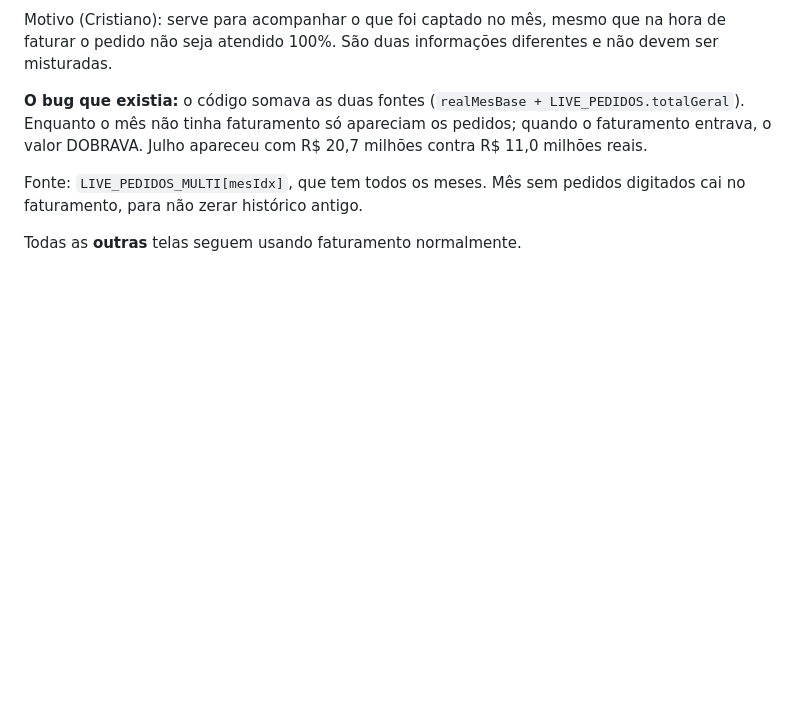
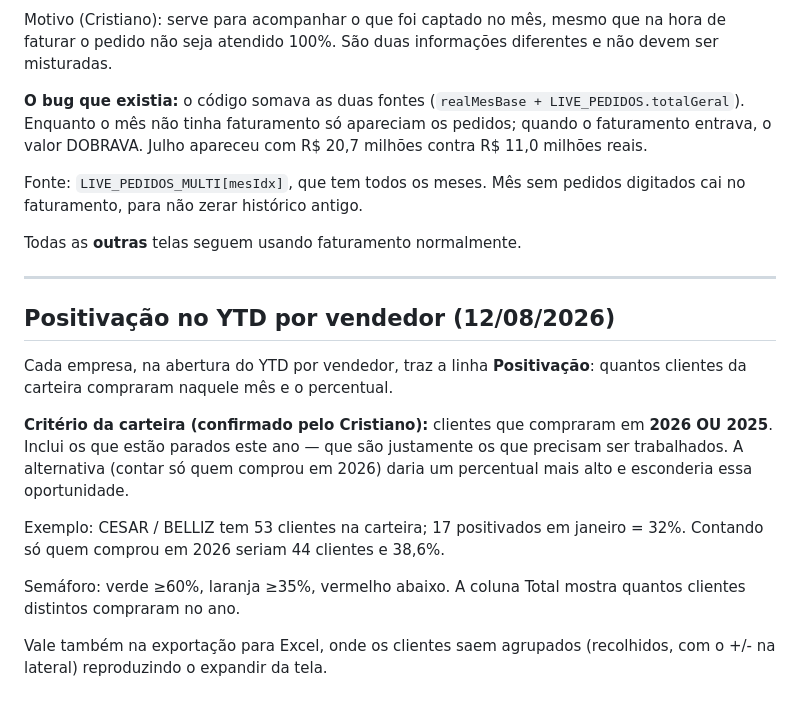
Before and after one commit to Calmeida50/Dashboard-Comercial-Cr-Lima, a Markdown page: CONTEXTO.md, the part around the change. GitHub-like rendering; blank space fills up the shorter version.

Commit message:
docs: criterio da positivacao (carteira = quem comprou em 2026 ou 2025)

```diff
--- a/CONTEXTO.md
+++ b/CONTEXTO.md
@@ -185,3 +185,24 @@ Fonte: `LIVE_PEDIDOS_MULTI[mesIdx]`, que tem todos os meses. Mês sem pedidos
 digitados cai no faturamento, para não zerar histórico antigo.
 
 Todas as **outras** telas seguem usando faturamento normalmente.
+
+---
+
+## Positivação no YTD por vendedor (12/08/2026)
+
+Cada empresa, na abertura do YTD por vendedor, traz a linha **Positivação**:
+quantos clientes da carteira compraram naquele mês e o percentual.
+
+**Critério da carteira (confirmado pelo Cristiano):** clientes que compraram
+em **2026 OU 2025**. Inclui os que estão parados este ano — que são justamente
+os que precisam ser trabalhados. A alternativa (contar só quem comprou em
+2026) daria um percentual mais alto e esconderia essa oportunidade.
+
+Exemplo: CESAR / BELLIZ tem 53 clientes na carteira; 17 positivados em janeiro
+= 32%. Contando só quem comprou em 2026 seriam 44 clientes e 38,6%.
+
+Semáforo: verde ≥60%, laranja ≥35%, vermelho abaixo.
+A coluna Total mostra quantos clientes distintos compraram no ano.
+
+Vale também na exportação para Excel, onde os clientes saem agrupados
+(recolhidos, com o +/- na lateral) reproduzindo o expandir da tela.
```
